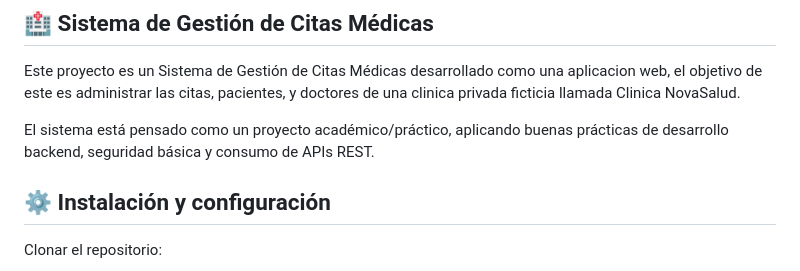
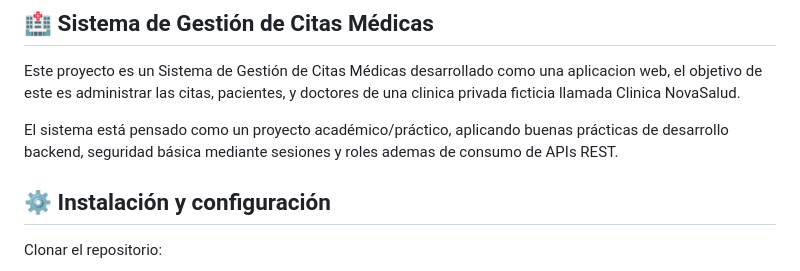
Before and after one commit to thecakeisalie81/Gestor-NovaSalud, a Markdown page: README.md, the part around the change. Drawn GitHub-style.

Commit message:
Enhance project description with security details
Updated the description to include session and role security.

```diff
--- a/README.md
+++ b/README.md
@@ -3,7 +3,7 @@
 
 Este proyecto es un Sistema de Gestión de Citas Médicas desarrollado como una aplicacion web, el objetivo de este es administrar las citas, pacientes, y doctores de una clinica privada ficticia llamada Clinica NovaSalud.
 
-El sistema está pensado como un proyecto académico/práctico, aplicando buenas prácticas de desarrollo backend, seguridad básica y consumo de APIs REST.
+El sistema está pensado como un proyecto académico/práctico, aplicando buenas prácticas de desarrollo backend, seguridad básica mediante sesiones y roles ademas de consumo de APIs REST.
 
 
 ## ⚙️ Instalación y configuración
```
